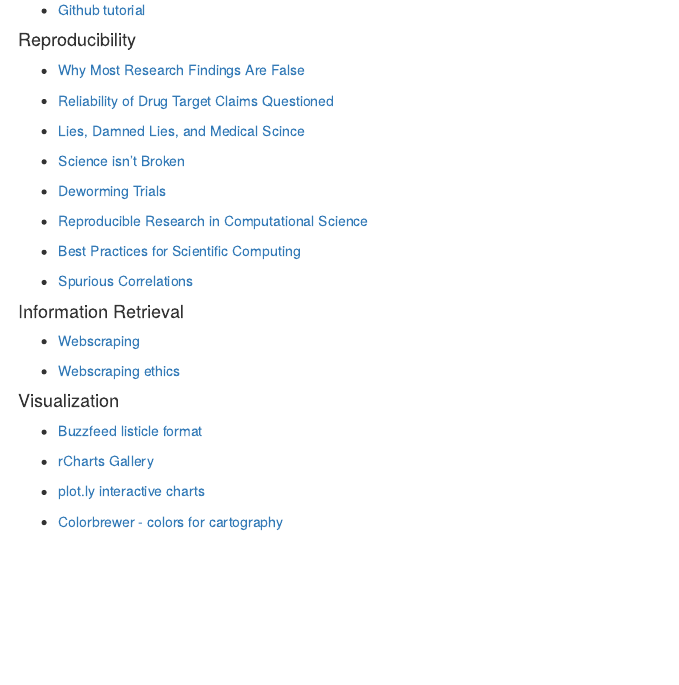
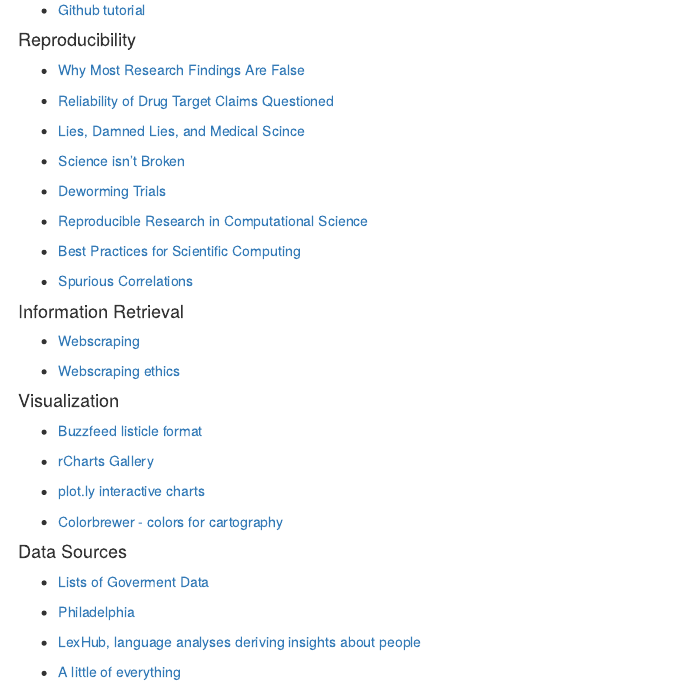
Before and after one commit to Tammybolten007/EPID600_2015, an R Markdown document (Module1_Optional_Reading.Rmd): the page in a window 1100 px wide, from 700 px down. Rendered offline with R 4.5, knitr and Pandoc, with nearby package versions.

Commit message:
data sources

```diff
--- a/Module1_Optional_Reading.Rmd
+++ b/Module1_Optional_Reading.Rmd
@@ -86,4 +86,15 @@ output: html_document
 
 - [Colorbrewer - colors for cartography](http://colorbrewer2.org/)
 
+
+#### Data Sources
+
+- [Lists of Goverment Data](http://www.data.gov/open-gov/)
+
+- [Philadelphia](https://www.opendataphilly.org/)
+
+- [LexHub, language analyses deriving insights about people](http://lexhub.org/data_sets.html)
+
+- [A little of everything](https://github.com/caesar0301/awesome-public-datasets/blob/master/README.rst)
+
 ***
```
